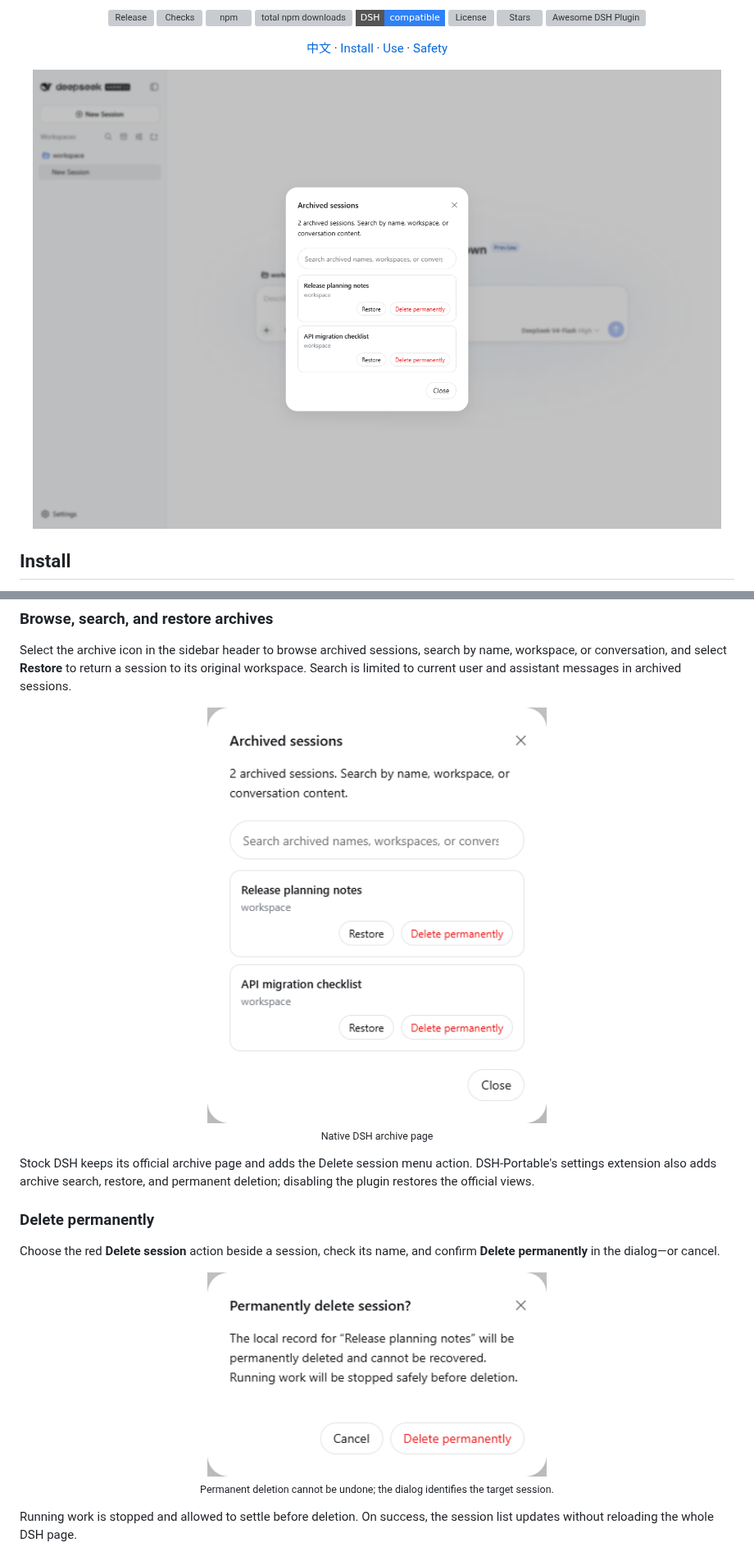
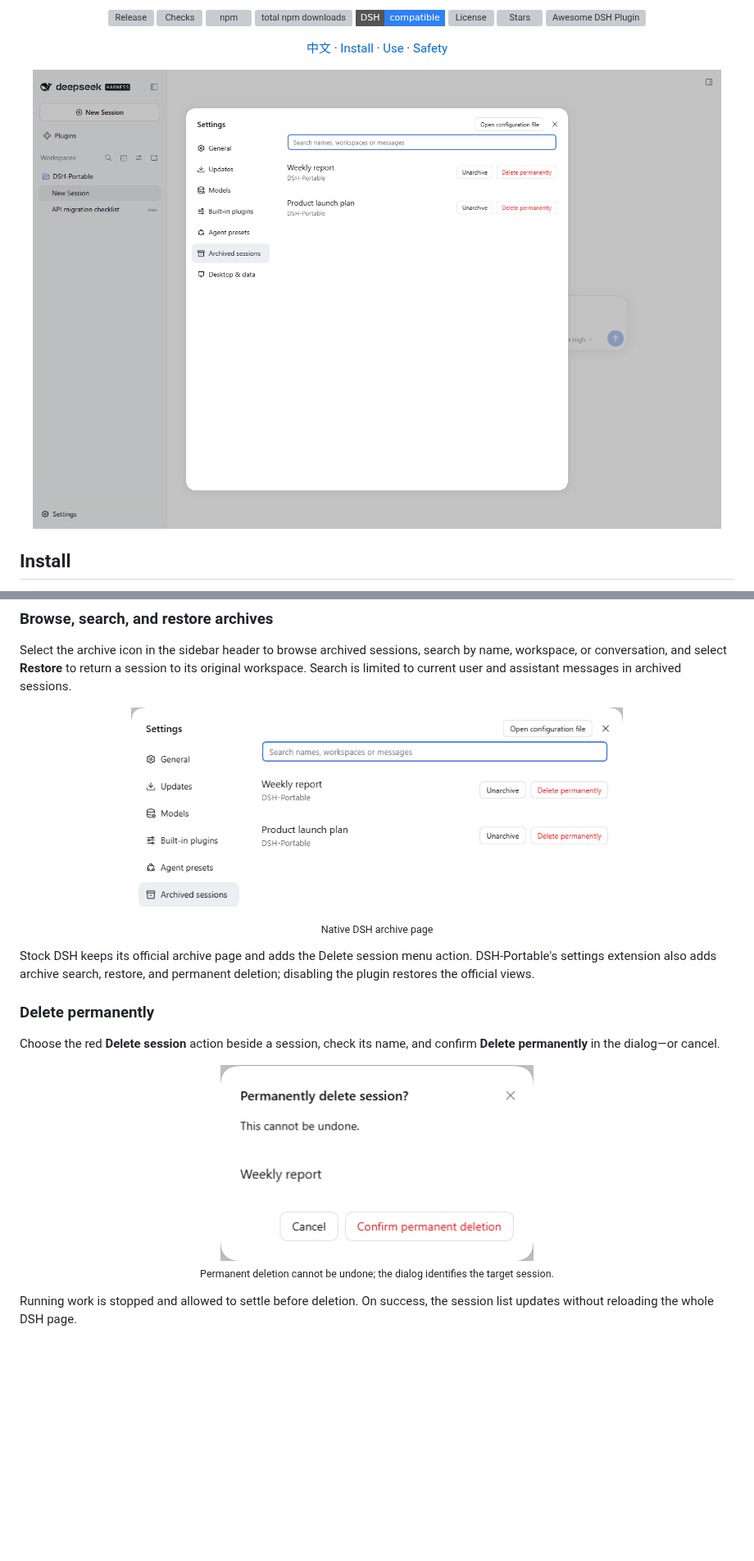
Before and after one commit to WSL043/dsh-chat-manager, a Markdown page: README.en.md, 2 parts joined by grey strips. Shown at 82% size. Rendered like a GitHub page; pictures changed too: docs/assets/archive-manager.en.png, docs/assets/confirm-delete.en.png, docs/assets/hero.en.png; badges without logos; blank space fills up the shorter version; grey boxes are pictures that could not be loaded.

Commit message:
docs: refresh screenshots on DeepSeek Harness 0.2.0-rc.2
Co-Authored-By: Claude Opus 5.5 <noreply@anthropic.com>

```diff
--- a/README.en.md
+++ b/README.en.md
@@ -56,7 +56,7 @@ For Agent installation, use the fixed-version [AGENTS.md](https://raw.githubuser
 Select the archive icon in the sidebar header to browse archived sessions, search by name, workspace, or conversation, and select **Restore** to return a session to its original workspace. Search is limited to current user and assistant messages in archived sessions.
 
 <p align="center">
-  <img src="https://raw.githubusercontent.com/WSL043/dsh-chat-manager/main/docs/assets/archive-manager.en.png" width="414" alt='DeepSeek Harness native archive page with search and restore'>
+  <img src="https://raw.githubusercontent.com/WSL043/dsh-chat-manager/main/docs/assets/archive-manager.en.png" width="600" alt='DeepSeek Harness native archive page with search and restore'>
   <br><sub>Native DSH archive page</sub>
 </p>
 
@@ -67,7 +67,7 @@ Stock DSH keeps its official archive page and adds the Delete session menu actio
 Choose the red **Delete session** action beside a session, check its name, and confirm **Delete permanently** in the dialog—or cancel.
 
 <p align="center">
-  <img src="https://raw.githubusercontent.com/WSL043/dsh-chat-manager/main/docs/assets/confirm-delete.en.png" width="414" alt='DSH second confirmation dialog for permanent session deletion'>
+  <img src="https://raw.githubusercontent.com/WSL043/dsh-chat-manager/main/docs/assets/confirm-delete.en.png" width="382" alt='DSH second confirmation dialog for permanent session deletion'>
   <br><sub>Permanent deletion cannot be undone; the dialog identifies the target session.</sub>
 </p>
 
```
Also changed, not shown: README.md (+2 -2 lines), docs/assets/archive-manager.png, docs/assets/confirm-delete.png, docs/assets/hero.png.
